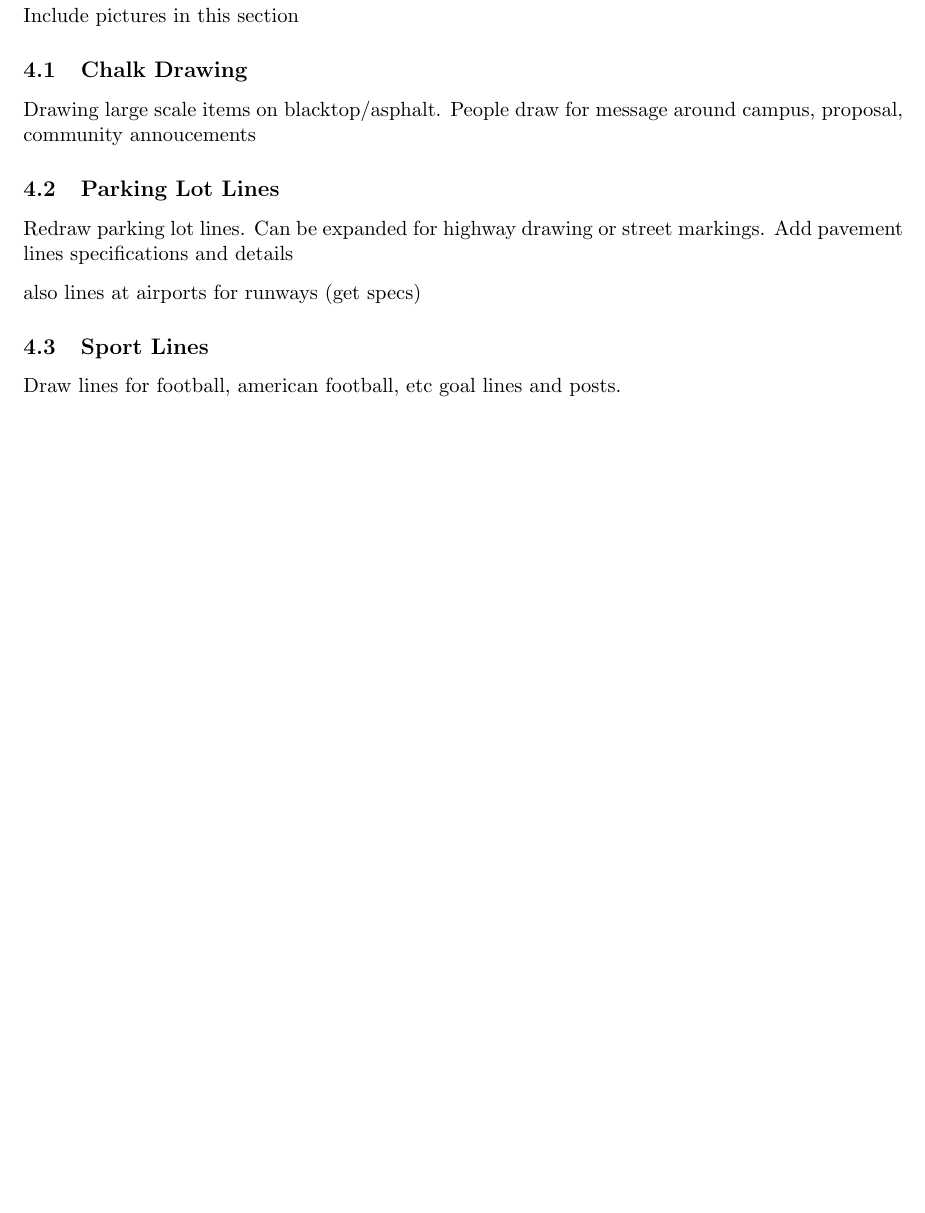
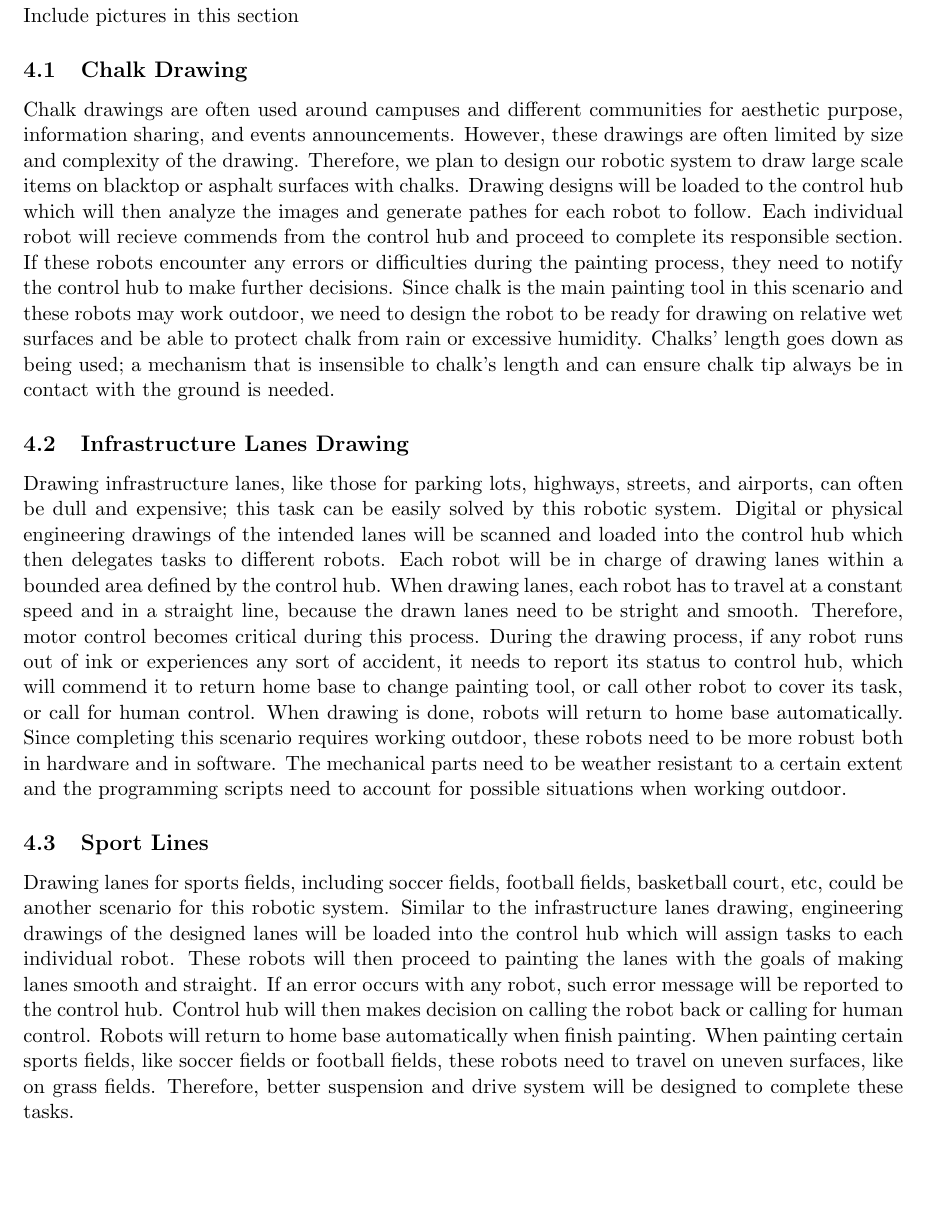
Before and after one commit to rachelholladay/robotics_capstone, a LaTeX document (requirements/main.tex, which reads requirements/scenarios.tex): part of page 7 of 8, cut so that both start at the same text, the shorter picture padded with empty space. Compiled offline with pdfLaTeX.

Commit message:
Edited scenario section
bullshit soooo hard

```diff
--- a/requirements/scenarios.tex
+++ b/requirements/scenarios.tex
@@ -5,12 +5,10 @@
 Include pictures in this section
 
 \subsection{Chalk Drawing}
-Drawing large scale items on blacktop/asphalt. People draw for message around campus, proposal, community annoucements
+Chalk drawings are often used around campuses and different communities for aesthetic purpose, information sharing, and events announcements. However, these drawings are often limited by size and complexity of the drawing. Therefore, we plan to design our robotic system to draw large scale items on blacktop or asphalt surfaces with chalks. Drawing designs will be loaded to the control hub which will then analyze the images and generate pathes for each robot to follow. Each individual robot will recieve commends from the control hub and proceed to complete its responsible section. If these robots encounter any errors or difficulties during the painting process, they need to notify the control hub to make further decisions. Since chalk is the main painting tool in this scenario and these robots may work outdoor, we need to design the robot to be ready for drawing on relative wet surfaces and be able to protect chalk from rain or excessive humidity. Chalks' length goes down as being used; a mechanism that is insensible to chalk's length and can ensure chalk tip always be in contact with the ground is needed.
 
-\subsection{Parking Lot Lines}
-Redraw parking lot lines. Can be expanded for highway drawing or street markings. Add pavement lines specifications and details
-
-also lines at airports for runways (get specs)
+\subsection{Infrastructure Lanes Drawing}
+Drawing infrastructure lanes, like those for parking lots, highways, streets, and airports, can often be dull and expensive; this task can be easily solved by this robotic system. Digital or physical engineering drawings of the intended lanes will be scanned and loaded into the control hub which then delegates tasks to different robots. Each robot will be in charge of drawing lanes within a bounded area defined by the control hub. When drawing lanes, each robot has to travel at a constant speed and in a straight line, because the drawn lanes need to be stright and smooth. Therefore, motor control becomes critical during this process. During the drawing process, if any robot runs out of ink or experiences any sort of accident, it needs to report its status to control hub, which will commend it to return home base to change painting tool, or call other robot to cover its task, or call for human control. When drawing is done, robots will return to home base automatically. Since completing this scenario requires working outdoor, these robots need to be more robust both in hardware and in software. The mechanical parts need to be weather resistant to a certain extent and the programming scripts need to account for possible situations when working outdoor.
 
 \subsection{Sport Lines}
-Draw lines for football, american football, etc goal lines and posts.
+Drawing lanes for sports fields, including soccer fields, football fields, basketball court, etc, could be another scenario for this robotic system. Similar to the infrastructure lanes drawing, engineering drawings of the designed lanes will be loaded into the control hub which will assign tasks to each individual robot. These robots will then proceed to painting the lanes with the goals of making lanes smooth and straight. If an error occurs with any robot, such error message will be reported to the control hub. Control hub will then makes decision on calling the robot back or calling for human control. Robots will return to home base automatically when finish painting. When painting certain sports fields, like soccer fields or football fields, these robots need to travel on uneven surfaces, like on grass fields. Therefore, better suspension and drive system will be designed to complete these tasks.
```
